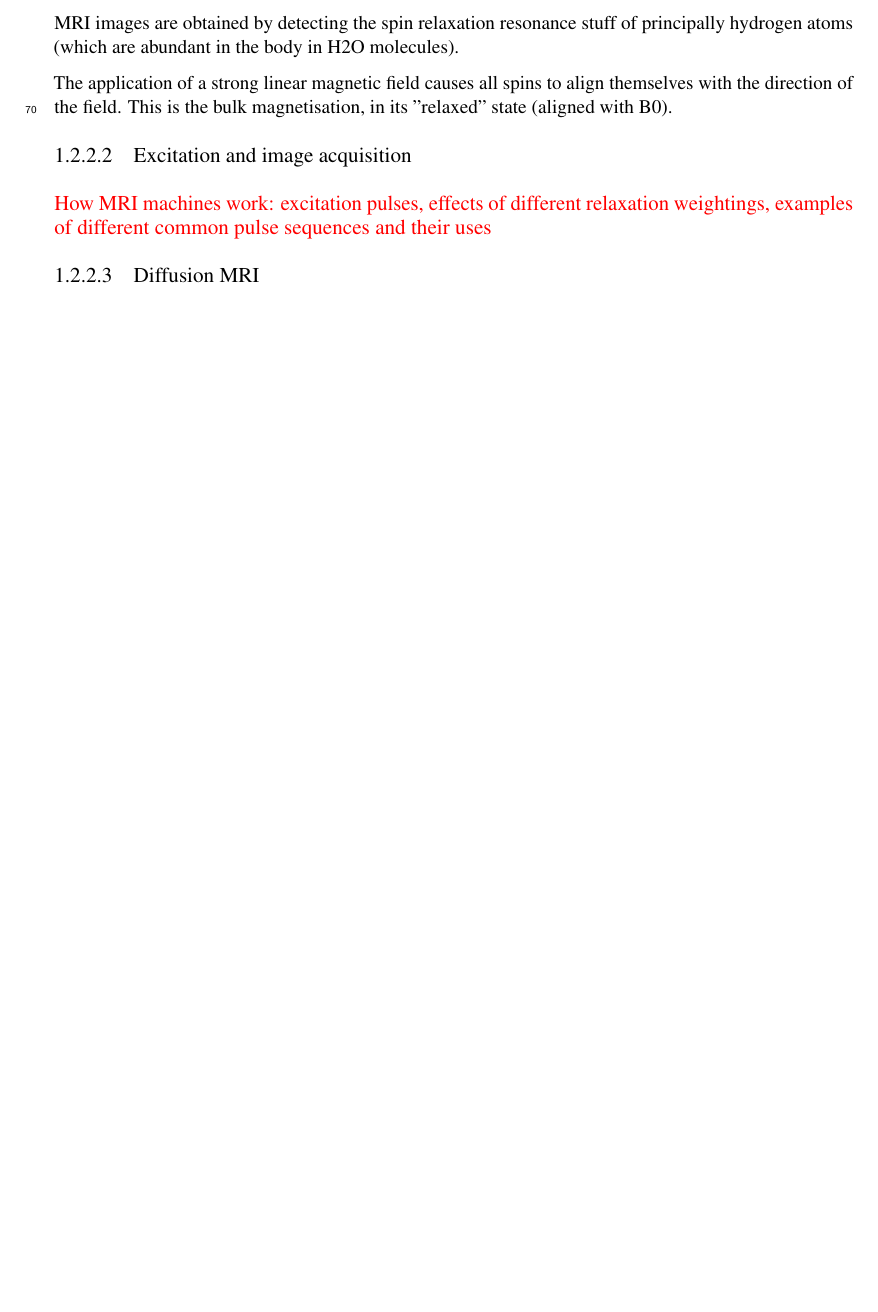
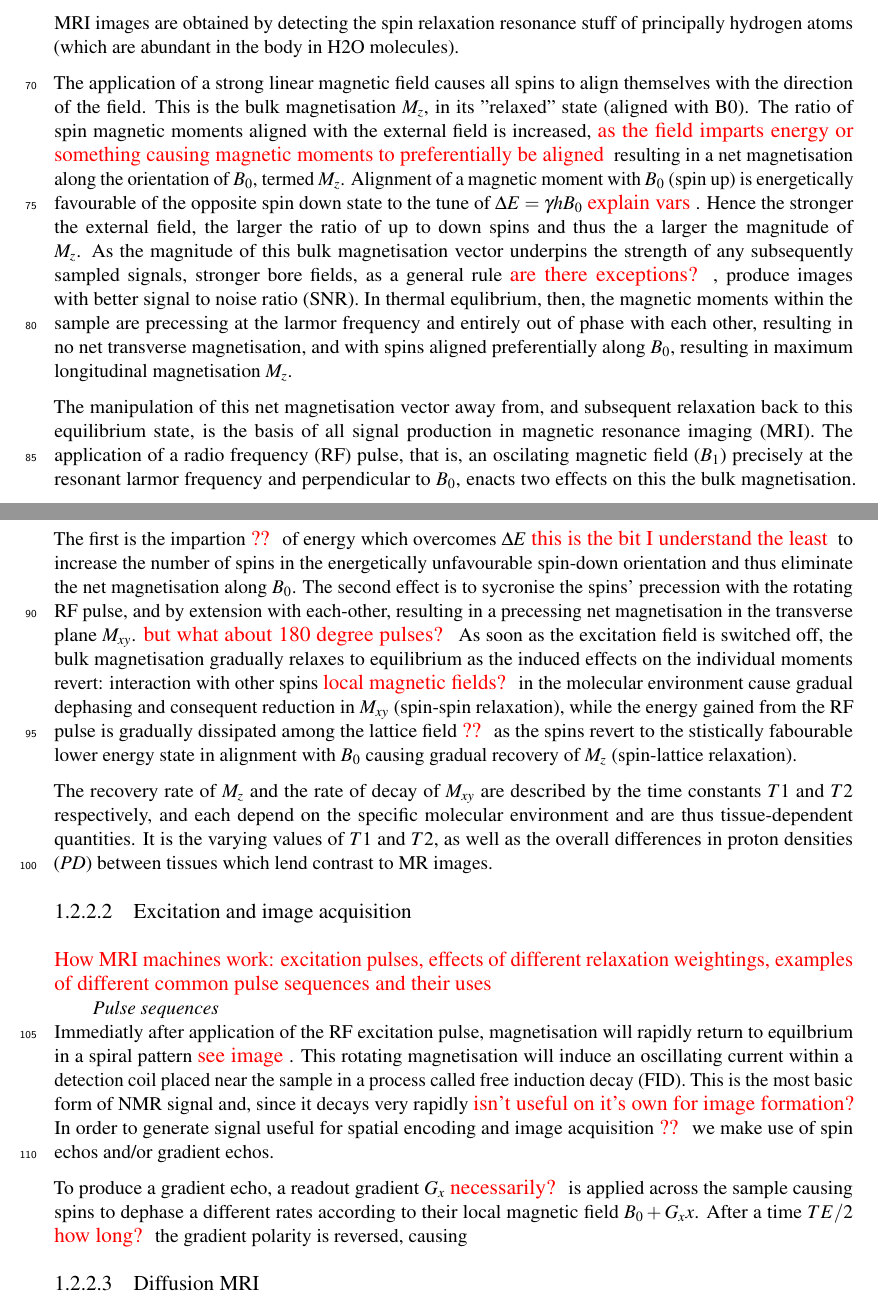
Before and after one commit to fionaEyoung/Thesis, a LaTeX thesis (src/Main.tex, which reads src/Introduction/Theory.tex, src/setup/AcronymsAndGlossary.tex): part of page 4 of 10 before the commit and two parts of pages 4 and 5 of 11 after it, the two joined at a grey line, cut so that both start at the same text, the shorter picture padded with empty space. Compiled offline with pdfLaTeX.

Commit message:
📝 Theory: intro to NMR, excitation and relaxation (incomplete)

```diff
--- a/src/Introduction/Theory.tex
+++ b/src/Introduction/Theory.tex
@@ -27,11 +27,37 @@ Discuss the lobes, cortical regions and functional divisions, then white matter
 
 MRI images are obtained by detecting the spin relaxation resonance stuff of principally hydrogen atoms (which are abundant in the body in H2O molecules).
 
-The application of a strong linear magnetic field causes all spins to align themselves with the direction of the field. This is the bulk magnetisation, in its "relaxed" state (aligned with B0).
+The application of a strong linear magnetic field causes all spins to align themselves with the direction of the field. This is the bulk magnetisation $M_z$, in its "relaxed" state (aligned with B0).
+The ratio of spin magnetic moments aligned with the external field is increased, \note{as the field imparts energy or something causing magnetic moments to preferentially be aligned} resulting in a net magnetisation along the orientation of $B_0$, termed $M_z$.
+Alignment of a magnetic moment with $B_0$ (spin up) is energetically favourable of the opposite spin down state to the tune of $\Delta E = \gamma h B_0$ \note{explain vars}.
+Hence the stronger the external field, the larger the ratio of up to down spins and thus the a larger the magnitude of $M_z$.
+As the magnitude of this bulk magnetisation vector underpins the strength of any subsequently sampled signals, stronger bore fields, as a general rule \note{are there exceptions?}, produce images with better \gls{snr}.
+In thermal equlibrium, then, the magnetic moments within the sample are precessing at the larmor frequency and entirely out of phase with each other, resulting in no net transverse magnetisation, and with spins aligned preferentially along $B_0$, resulting in maximum longitudinal magnetisation $M_z$.
+
+The manipulation of this net magnetisation vector away from, and subsequent relaxation back to this equilibrium state, is the basis of all signal production in \gls{mri}.
+The application of a \gls{rf} pulse, that is, an oscilating magnetic field ($B_1$) precisely at the resonant larmor frequency and perpendicular to $B_0$, enacts two effects on this the bulk magnetisation.
+The first is the impartion \note{??} of energy which overcomes $\Delta E$ \note{this is the bit I understand the least} to increase the number of spins in the energetically unfavourable spin-down orientation and thus eliminate the net magnetisation along $B_0$.
+The second effect is to sycronise the spins' precession with the rotating \gls{rf} pulse, and by extension with each-other, resulting in a precessing net magnetisation in the transverse plane $M_{xy}$.
+\note{but what about 180 degree pulses?}
+As soon as the excitation field is switched off, the bulk magnetisation gradually relaxes to equilibrium as the induced effects on the individual moments revert:
+interaction with other spins \note{local magnetic fields?} in the molecular environment cause gradual dephasing and consequent reduction in $M_{xy}$ (spin-spin relaxation), while the energy gained from the \gls{rf} pulse is gradually dissipated among the lattice field \note{??} as the spins revert to the stistically fabourable lower energy state in alignment with $B_0$ causing gradual recovery of $M_z$ (spin-lattice relaxation).
+
+The recovery rate of $M_z$ and the rate of decay of $M_{xy}$ are described by the time constants $T1$ and $T2$ respectively, and each depend on the specific molecular environment and are thus tissue-dependent quantities.
+It is the varying values of $T1$ and $T2$, as well as the overall differences in proton densities ($PD$) between tissues which lend contrast to MR images.
 
 \subsubsection{Excitation and image acquisition}
 
 \note{How MRI machines work: excitation pulses, effects of different relaxation weightings, examples of different common pulse sequences and their uses}
+
+\paragraph{Pulse sequences}
+
+Immediatly after application of the \gls{rf} excitation pulse, magnetisation will rapidly return to equilbrium in a spiral pattern \note{see image}.
+This rotating magnetisation will induce an oscillating current within a detection coil placed near the sample in a process called \gls{fid}.
+This is the most basic form of NMR signal and, since it decays very rapidly \note{isn't useful on it's own for image formation?}
+In order to generate signal useful for spatial encoding and image acquisition \note{??} we make use of spin echos and/or gradient echos.
+
+To produce a gradient echo, a readout gradient $G_x$ \note{necessarily?} is applied across the sample causing spins to dephase a different rates according to their local magnetic field $B_0 + G_xx$.
+After a time $TE/2$ \note{how long?} the gradient polarity is reversed, causing
 
 \subsubsection{Diffusion MRI}
 
--- a/src/setup/AcronymsAndGlossary.tex
+++ b/src/setup/AcronymsAndGlossary.tex
@@ -16,7 +16,9 @@
 \newacronym{epi}{EPI}{echo planar imaging}
 \newacronym{rsepi}{RS-EPI}{readout-segmented \protect\ifglsused{epi}{EPI}{echo planar imaging}}
 \newacronym{rf}{RF}{radio frequency}
-
+\newacronym{snr}{SNR}{signal to noise ratio}
+\newacronym{fid}{FID}{free induction decay}
+% Image computing
 \newacronym{csd}{CSD}{constrained spherical deconvolution}
 \newacronym{odf}{ODF}{orientation distribution function}
 \newacronym{fodf}{fODF}{fibre \protect\ifglused{odf}{ODF}{orientation distribution function}}
```
